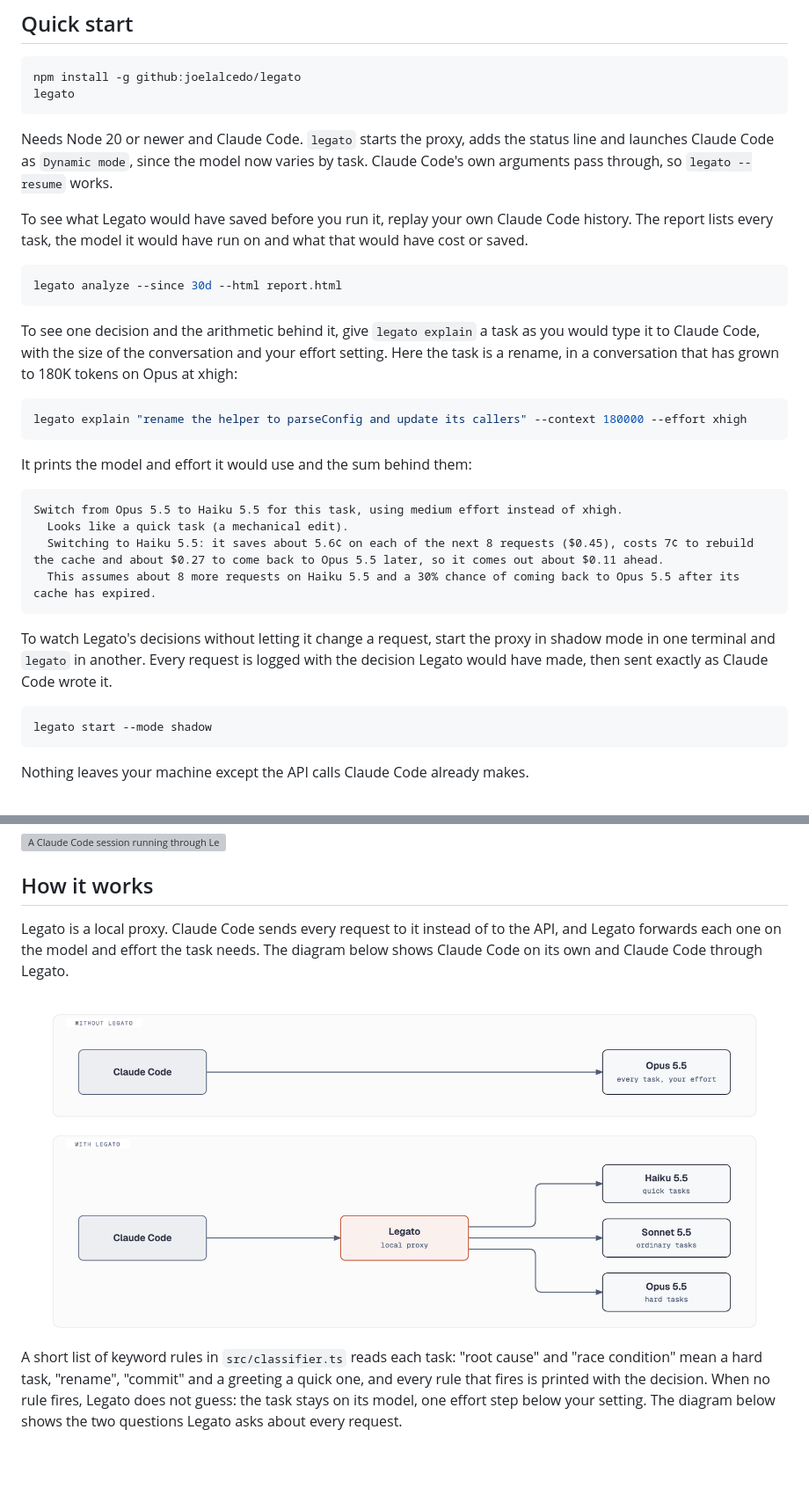
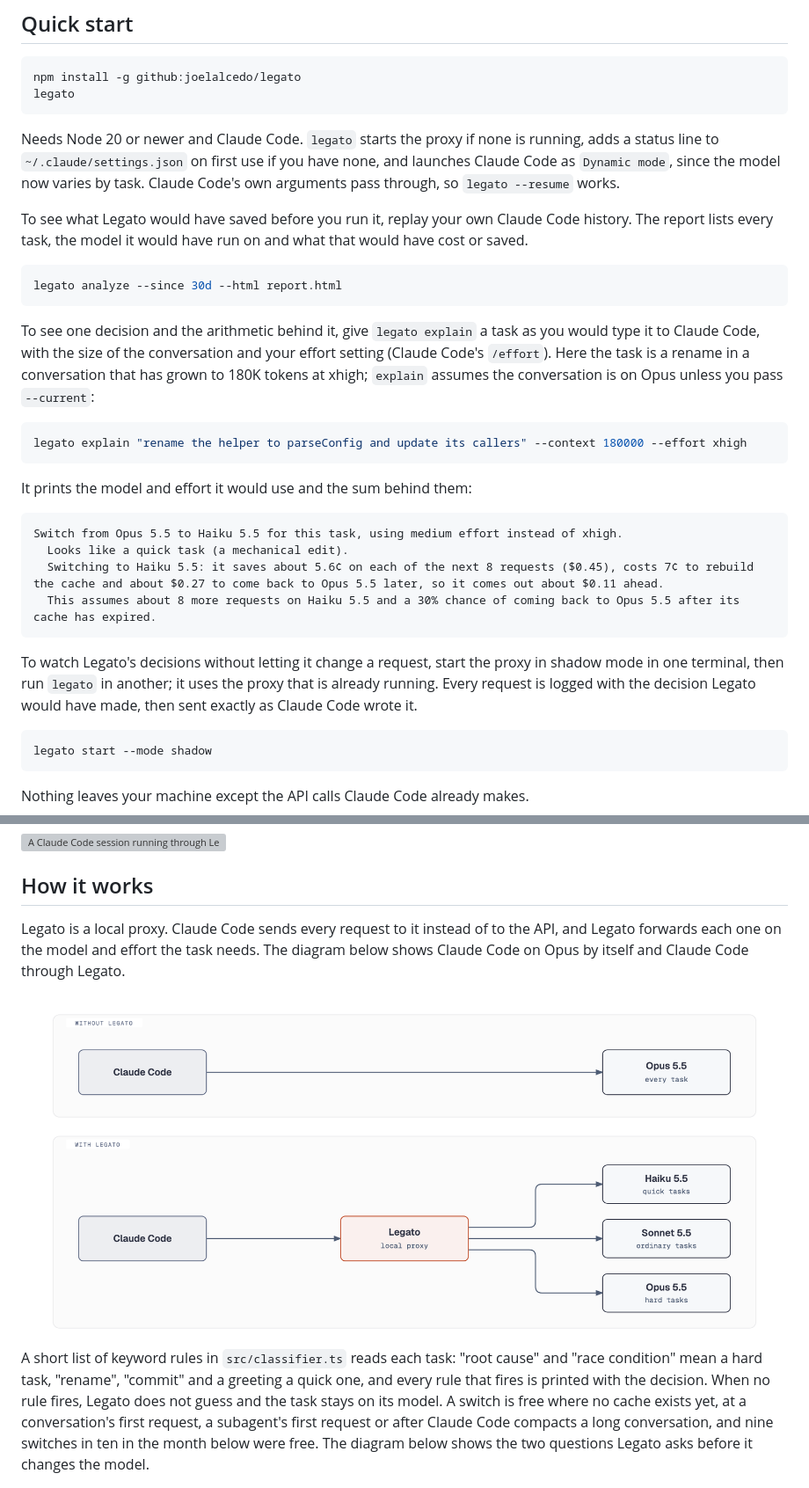
Before and after one commit to joelalcedo/legato, a Markdown page: README.md, 2 parts joined by grey strips. Shown at 88% size. Drawn GitHub-style; pictures changed too: docs/diagrams/architecture-light.png; blank space fills up the shorter version; grey boxes are pictures that could not be loaded.

````diff
--- a/README.md
+++ b/README.md
@@ -11,7 +11,7 @@ npm install -g github:joelalcedo/legato
 legato
 ```
 
-Needs Node 20 or newer and Claude Code. `legato` starts the proxy, adds the status line and launches Claude Code as `Dynamic mode`, since the model now varies by task. Claude Code's own arguments pass through, so `legato --resume` works.
+Needs Node 20 or newer and Claude Code. `legato` starts the proxy if none is running, adds a status line to `~/.claude/settings.json` on first use if you have none, and launches Claude Code as `Dynamic mode`, since the model now varies by task. Claude Code's own arguments pass through, so `legato --resume` works.
 
 To see what Legato would have saved before you run it, replay your own Claude Code history. The report lists every task, the model it would have run on and what that would have cost or saved.
 
@@ -19,7 +19,7 @@ To see what Legato would have saved before you run it, replay your own Claude Co
 legato analyze --since 30d --html report.html
 ```
 
-To see one decision and the arithmetic behind it, give `legato explain` a task as you would type it to Claude Code, with the size of the conversation and your effort setting. Here the task is a rename, in a conversation that has grown to 180K tokens on Opus at xhigh:
+To see one decision and the arithmetic behind it, give `legato explain` a task as you would type it to Claude Code, with the size of the conversation and your effort setting (Claude Code's `/effort`). Here the task is a rename in a conversation that has grown to 180K tokens at xhigh; `explain` assumes the conversation is on Opus unless you pass `--current`:
 
 ```bash
 legato explain "rename the helper to parseConfig and update its callers" --context 180000 --effort xhigh
@@ -34,7 +34,7 @@ Switch from Opus 5.5 to Haiku 5.5 for this task, using medium effort instead of
   This assumes about 8 more requests on Haiku 5.5 and a 30% chance of coming back to Opus 5.5 after its cache has expired.
 ```
 
-To watch Legato's decisions without letting it change a request, start the proxy in shadow mode in one terminal and `legato` in another. Every request is logged with the decision Legato would have made, then sent exactly as Claude Code wrote it.
+To watch Legato's decisions without letting it change a request, start the proxy in shadow mode in one terminal, then run `legato` in another; it uses the proxy that is already running. Every request is logged with the decision Legato would have made, then sent exactly as Claude Code wrote it.
 
 ```bash
 legato start --mode shadow
@@ -50,14 +50,14 @@ A real session replayed through Legato's router, with the status line reporting
 
 ## How it works
 
-Legato is a local proxy. Claude Code sends every request to it instead of to the API, and Legato forwards each one on the model and effort the task needs. The diagram below shows Claude Code on its own and Claude Code through Legato.
+Legato is a local proxy. Claude Code sends every request to it instead of to the API, and Legato forwards each one on the model and effort the task needs. The diagram below shows Claude Code on Opus by itself and Claude Code through Legato.
 
 <picture>
   <source media="(prefers-color-scheme: dark)" srcset="docs/diagrams/architecture-dark.png">
   <img alt="Without Legato, Claude Code sends every task to one model. With Legato, a local proxy sits between Claude Code and the API and sends quick tasks to Haiku, ordinary tasks to Sonnet and hard tasks to Opus." src="docs/diagrams/architecture-light.png" width="960">
 </picture>
 
-A short list of keyword rules in `src/classifier.ts` reads each task: "root cause" and "race condition" mean a hard task, "rename", "commit" and a greeting a quick one, and every rule that fires is printed with the decision. When no rule fires, Legato does not guess: the task stays on its model, one effort step below your setting. The diagram below shows the two questions Legato asks about every request.
+A short list of keyword rules in `src/classifier.ts` reads each task: "root cause" and "race condition" mean a hard task, "rename", "commit" and a greeting a quick one, and every rule that fires is printed with the decision. When no rule fires, Legato does not guess and the task stays on its model. A switch is free where no cache exists yet, at a conversation's first request, a subagent's first request or after Claude Code compacts a long conversation, and nine switches in ten in the month below were free. The diagram below shows the two questions Legato asks before it changes the model.
 
 <picture>
   <source media="(prefers-color-scheme: dark)" srcset="docs/diagrams/decision-dark.png">
````
Also changed, not shown: other parts of README.md (+4 -4 lines), docs/diagrams/architecture-dark.png, 1 other file.
